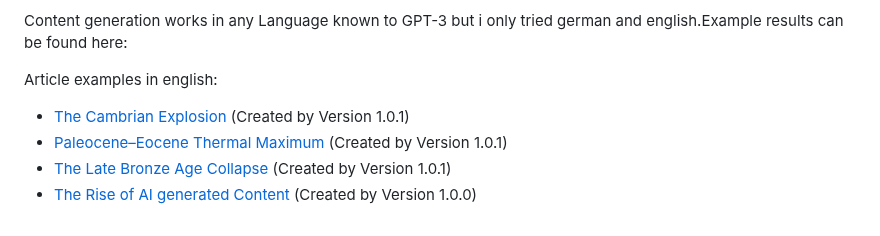
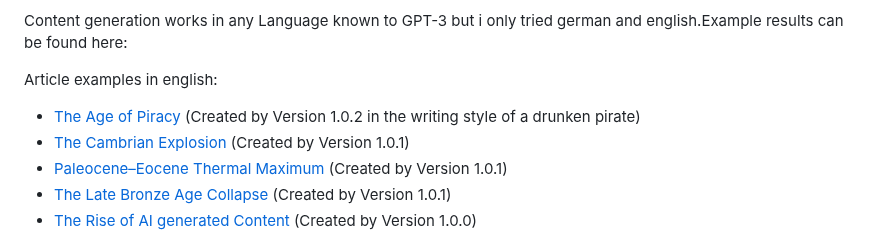
Before and after one commit to beltoforion/openai-ghostwriter, a Markdown page: README.md, the part around the change. Drawn GitHub-style.

```diff
--- a/README.md
+++ b/README.md
@@ -7,6 +7,7 @@ Content generation works in any Language known to GPT-3 but i only tried german
 
 Article examples in english:
 
+* [The Age of Piracy](https://beltoforion.de/de/gpt3-ghostwriter/article_article_age_of_piracy/index.php)  (Created by Version 1.0.2 in the writing style of a drunken pirate)
 * [The Cambrian Explosion](https://beltoforion.de/de/gpt3-ghostwriter/article_cambrian_explosion/index.php)  (Created by Version 1.0.1)
 * [Paleocene–Eocene Thermal Maximum](https://beltoforion.de/de/gpt3-ghostwriter/article_petm/index.php)  (Created by Version 1.0.1)
 * [The Late Bronze Age Collapse](https://beltoforion.de/de/gpt3-ghostwriter/article_late_bronze_age_collapse/index.php)  (Created by Version 1.0.1)
```
